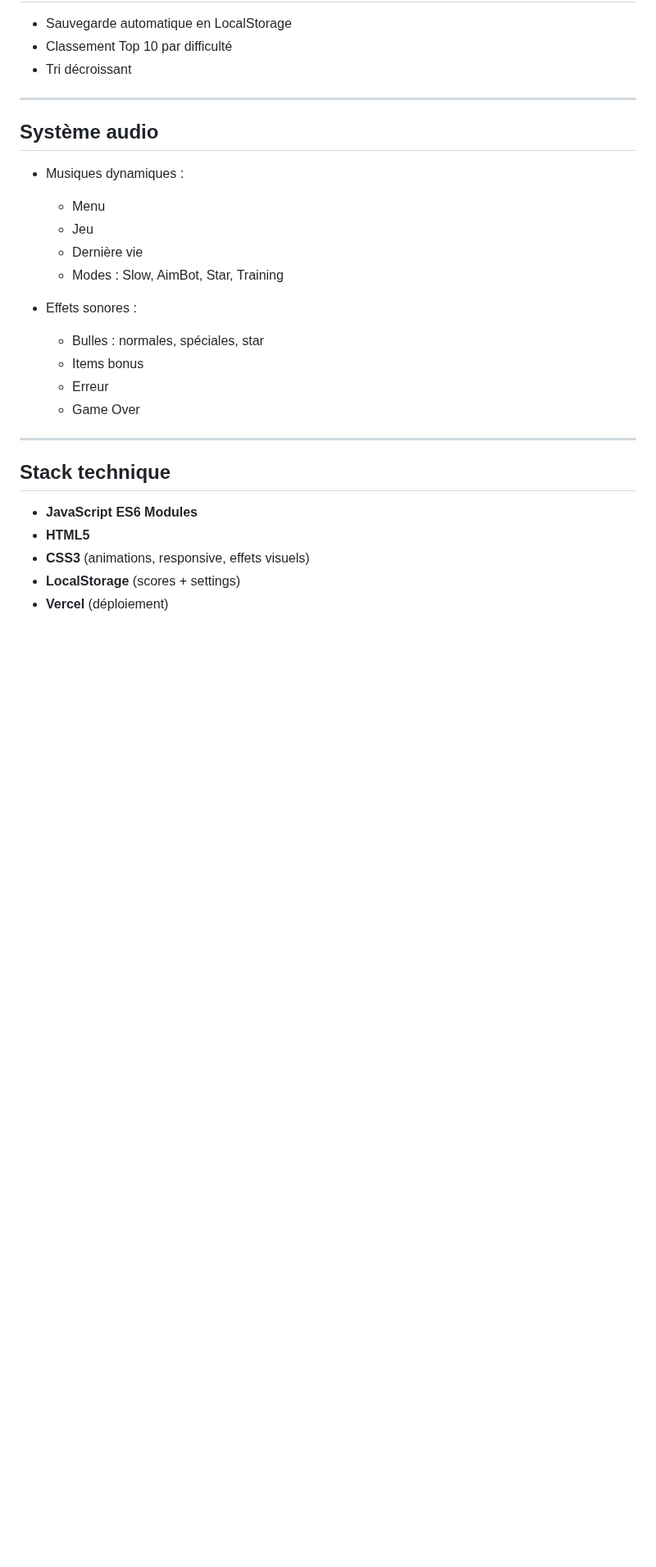
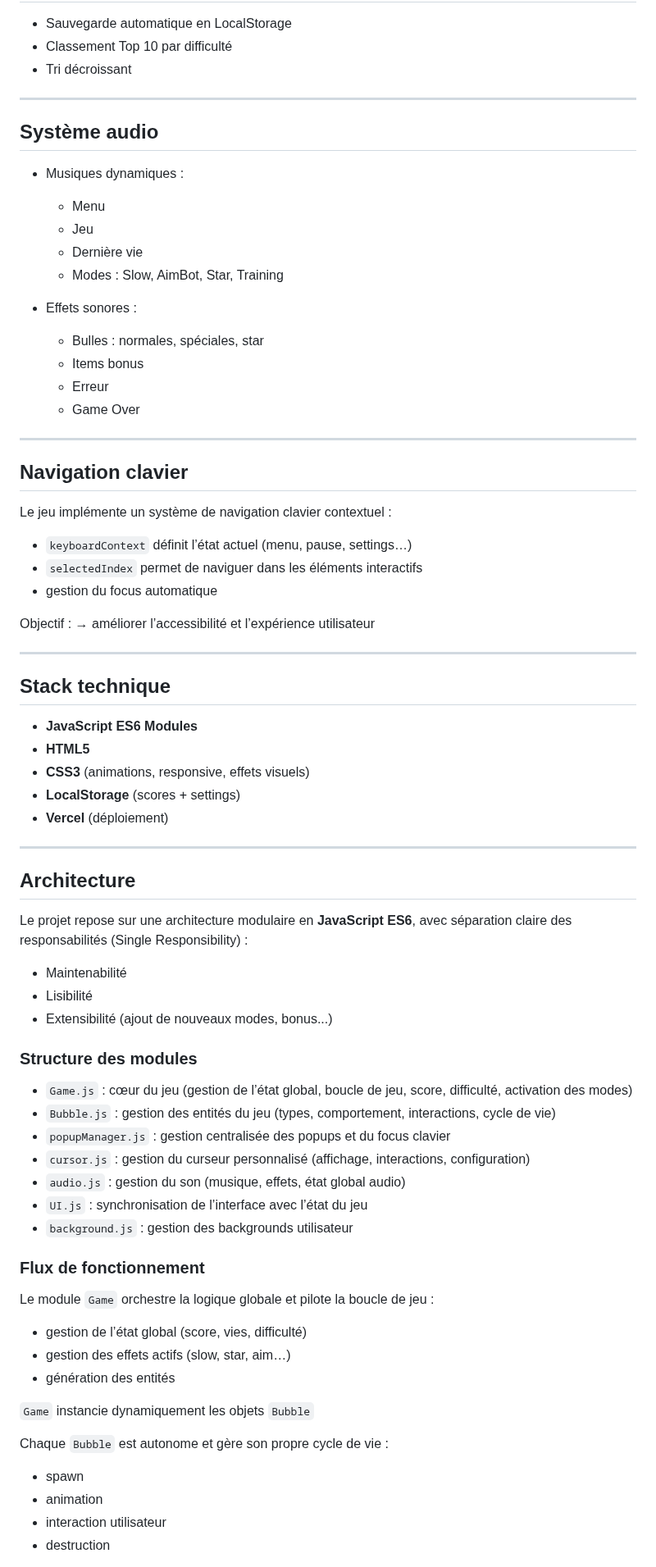
Before and after one commit to EnnioPilia/BubbleGame, a Markdown page: README.md, the part around one of its changes. Shown at 82% size. GitHub-like rendering; blank space fills up the shorter version.

```diff
--- a/README.md
+++ b/README.md
@@ -130,6 +131,19 @@ Les modes modifient les paramètres du jeu sans changer les règles :
 
 ---
 
+## Navigation clavier
+
+Le jeu implémente un système de navigation clavier contextuel :
+
+- `keyboardContext` définit l’état actuel (menu, pause, settings…)
+- `selectedIndex` permet de naviguer dans les éléments interactifs
+- gestion du focus automatique
+
+Objectif :
+→ améliorer l’accessibilité et l’expérience utilisateur
+
+---
+
 ##  Stack technique
 
 - **JavaScript ES6 Modules**
@@ -137,3 +151,38 @@ Les modes modifient les paramètres du jeu sans changer les règles :
 - **CSS3** (animations, responsive, effets visuels)
 - **LocalStorage** (scores + settings)
 - **Vercel** (déploiement)
+
+---
+
+## Architecture
+
+Le projet repose sur une architecture modulaire en **JavaScript ES6**, avec séparation claire des responsabilités (Single Responsibility) :
+- Maintenabilité
+- Lisibilité
+- Extensibilité (ajout de nouveaux modes, bonus...)
+
+### Structure des modules
+
+- `Game.js` : cœur du jeu (gestion de l’état global, boucle de jeu, score, difficulté, activation des modes)
+- `Bubble.js` : gestion des entités du jeu (types, comportement, interactions, cycle de vie)
+- `popupManager.js` : gestion centralisée des popups et du focus clavier
+- `cursor.js` : gestion du curseur personnalisé (affichage, interactions, configuration)
+- `audio.js` : gestion du son (musique, effets, état global audio)
+- `UI.js` : synchronisation de l’interface avec l’état du jeu
+- `background.js` : gestion des backgrounds utilisateur
+
+### Flux de fonctionnement
+
+Le module `Game` orchestre la logique globale et pilote la boucle de jeu :
+- gestion de l’état global (score, vies, difficulté)
+- gestion des effets actifs (slow, star, aim…)
+- génération des entités
+
+`Game` instancie dynamiquement les objets `Bubble`
+
+Chaque `Bubble` est autonome et gère son propre cycle de vie :
+- spawn
+- animation
+- interaction utilisateur
+- destruction
+
```
Also changed, not shown: other parts of README.md (+21 -15 lines).
